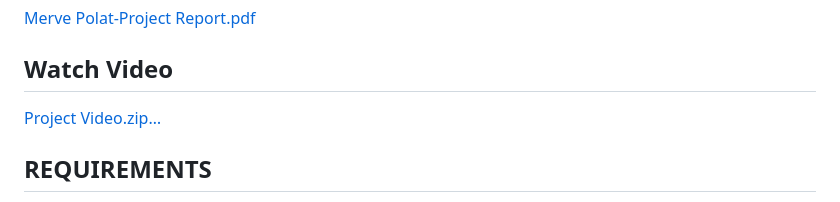
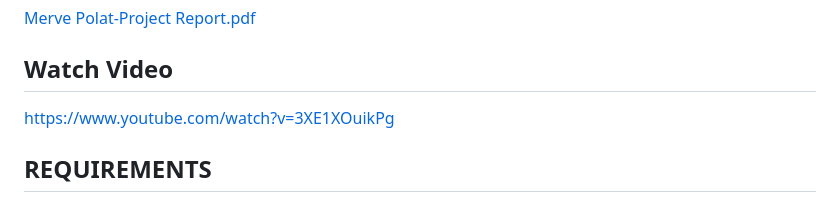
Before and after one commit to MervePolat977/Phishing-Attack, a Markdown page: README.md, the part around the change. Drawn GitHub-style.

```diff
--- a/README.md
+++ b/README.md
@@ -4,7 +4,7 @@ This project was made in order to teach the users how phishing attacks can happe
 [Merve Polat-Project Report.pdf](https://github.com/MervePolat977/Phishing-Attack/files/14001018/Merve.Polat-190706003-Web.Development.Midterm.Project.Report.pdf)
 
 ## Watch Video
-[Project Video.zip…]()
+https://www.youtube.com/watch?v=3XE1XOuikPg
 
 ## REQUIREMENTS
 * Knowledge on HTML, CSS, and Javascript
```
